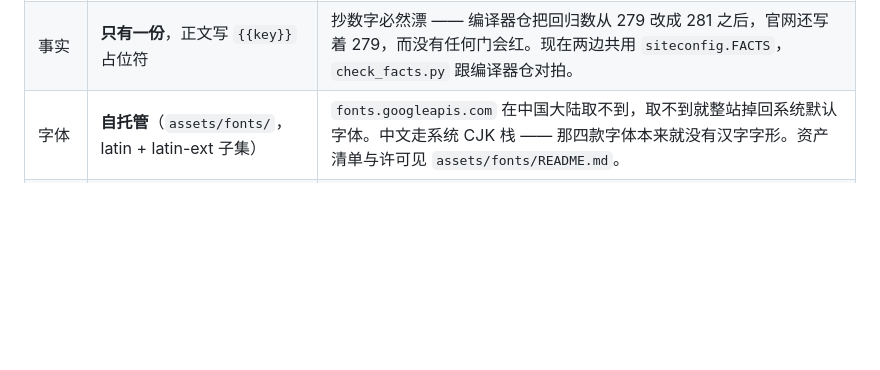
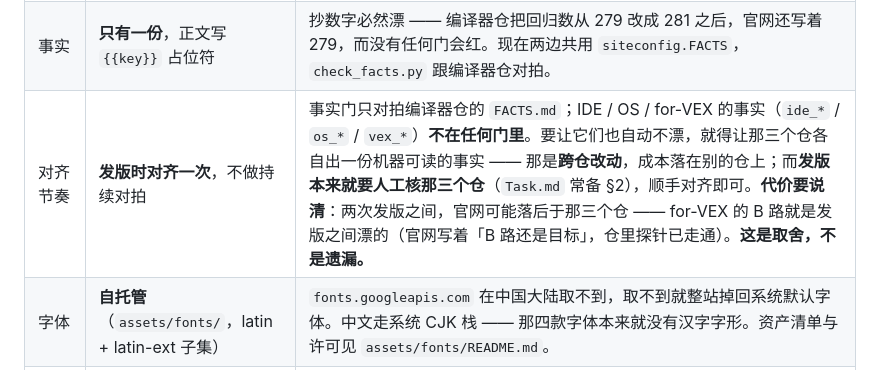
Before and after one commit to JiHuiYiYou/JiHuiYiYou-website, a Markdown page: DESIGN.md, the part around the change. GitHub-like rendering; blank space fills up the shorter version.

```diff
--- a/DESIGN.md
+++ b/DESIGN.md
@@ -242,6 +242,7 @@ CTA
 | 代码高亮 | 手写 CSS（无第三方高亮库） | 减少依赖；门脸层的代码块本来就带自定义 span 标记 |
 | i18n | **构建期双树**：`content/**` 中文（`/`）+ `content/en/**` 英文（`/en/`） | 报告说 i18n 是独立流水线、不阻塞一期；但站点当时是**语言沙拉**（编译器落地页英文、其余 28 页中文）。构建期双树让语言状态变成构建的一部分，而不是各页各自为政。现有中文 URL 不变。**2026-11-10 起全站 route 全部双语**（文档层 24 页译完，豁免名单清空 ⇒ 新页面没有豁免可钻）。 |
 | 事实 | **只有一份**，正文写 `{{key}}` 占位符 | 抄数字必然漂 —— 编译器仓把回归数从 279 改成 281 之后，官网还写着 279，而没有任何门会红。现在两边共用 `siteconfig.FACTS`，`check_facts.py` 跟编译器仓对拍。 |
+| 对齐节奏 | **发版时对齐一次**，不做持续对拍 | 事实门只对拍编译器仓的 `FACTS.md`；IDE / OS / for-VEX 的事实（`ide_*` / `os_*` / `vex_*`）**不在任何门里**。要让它们也自动不漂，就得让那三个仓各自出一份机器可读的事实 —— 那是**跨仓改动**，成本落在别的仓上；而**发版本来就要人工核那三个仓**（`Task.md` 常备 §2），顺手对齐即可。**代价要说清**：两次发版之间，官网可能落后于那三个仓 —— for-VEX 的 B 路就是发版之间漂的（官网写着「B 路还是目标」，仓里探针已走通）。**这是取舍，不是遗漏。** |
 | 字体 | **自托管**（`assets/fonts/`，latin + latin-ext 子集） | `fonts.googleapis.com` 在中国大陆取不到，取不到就整站掉回系统默认字体。中文走系统 CJK 栈 —— 那四款字体本来就没有汉字字形。资产清单与许可见 `assets/fonts/README.md`。 |
 | 展示字族 | 拉丁 Instrument Serif + 中文系统无衬线 | Windows 只带宋体，大字下横竖粗细差太大、发旧；思源宋体多数机器没装（自托管子集要 100+ 切片、3 MB 起，不值）。 |
 | 强调色 | **只有青绿一套** | 之前品牌青绿之外还混着琥珀（卡片 hover 会闪金色）、紫（雾气）、红（logo 辉光）—— 一页四套强调色。logo 自身的紫蓝渐变是 logo 的颜色，不算 UI 强调色。 |
```
Also changed, not shown: ARCHITECTURE.md (+2 -1 lines), Task.md (+13 -26 lines).
